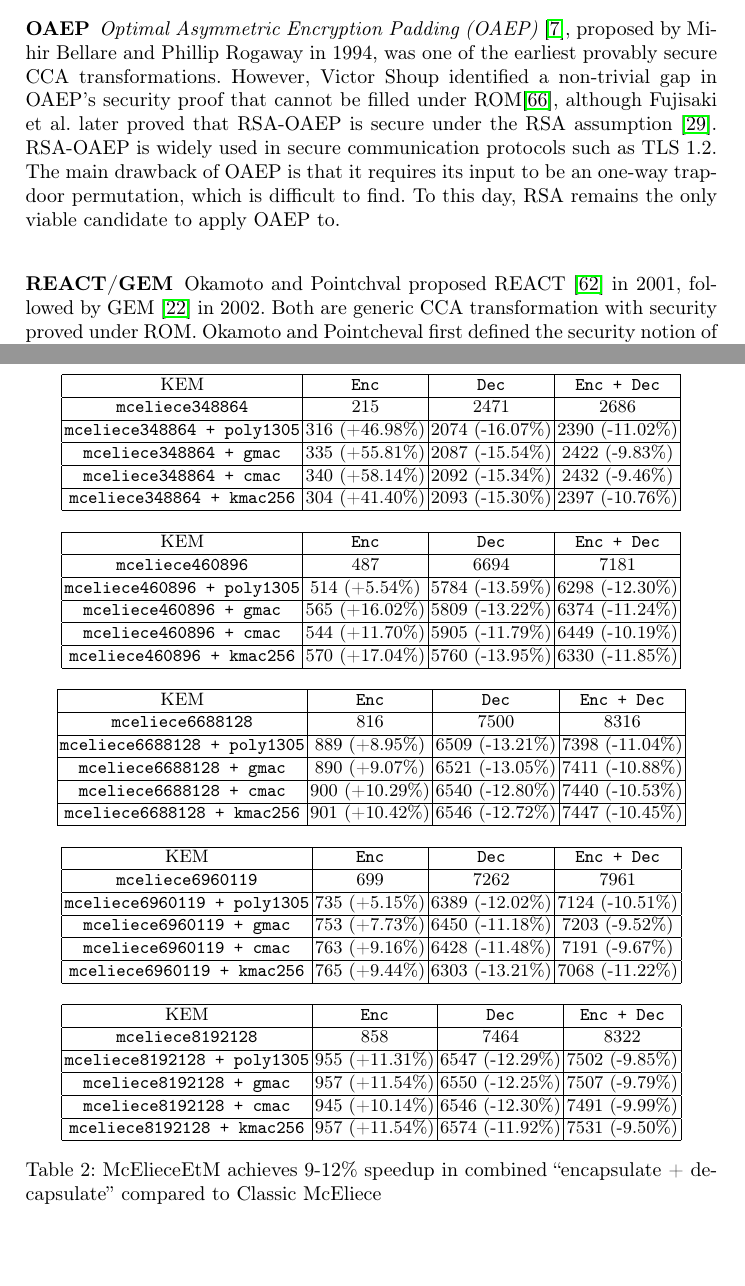
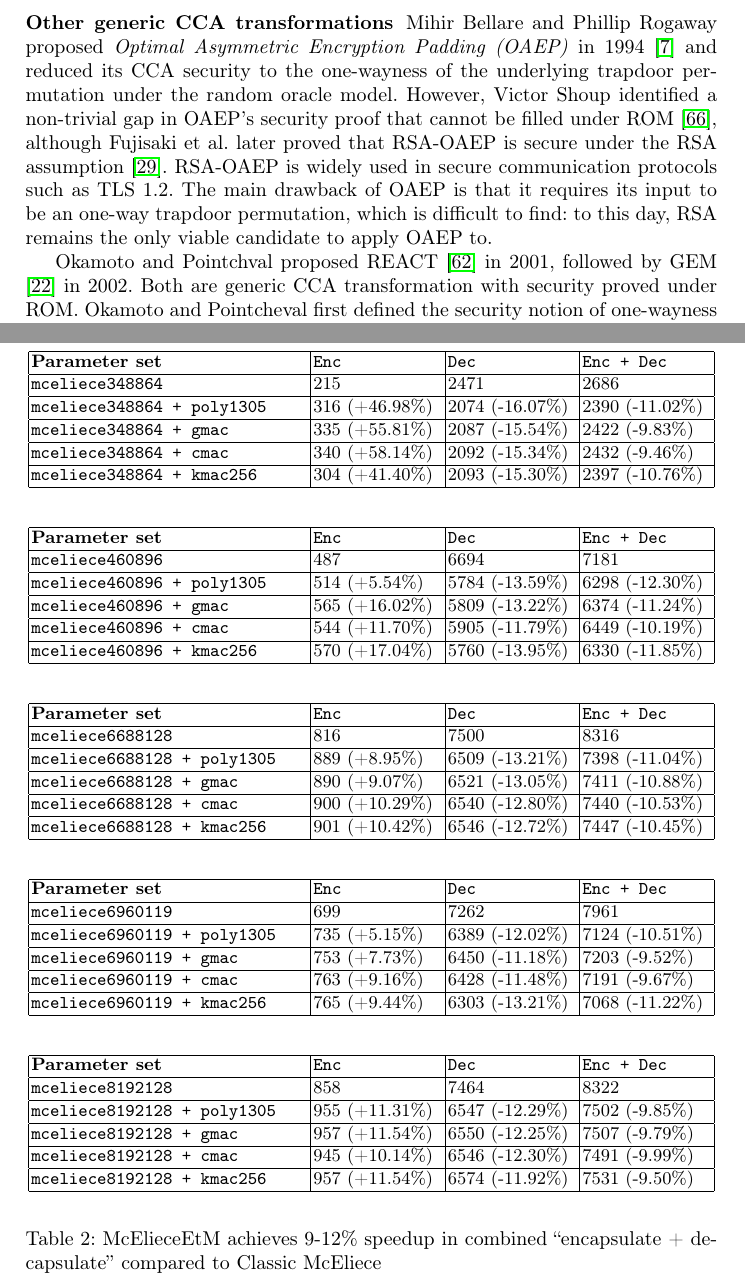
Before and after one commit to xuganyu96/Kyber-mogai, a LaTeX thesis (crypto2025/main.tex): two parts of pages 3 and 22 of 35 before the commit and two parts of pages 4 and 22 of 35 after it, joined at a grey line, cut at the place of the change, the shorter picture padded with empty space. Compiled offline with pdfLaTeX.

Commit message:
moved FO transform and merged OAEP/GEM/REACT in Section 1.2

```diff
--- a/crypto2025/main.tex
+++ b/crypto2025/main.tex
@@ -105,7 +105,6 @@ Our contributions are as follows:
 % \subsubsection{C implementation of McElieceEtM.} We implemented McElieceEtM in C and benchmarked its performance. Compared to the reference implementation of Classic McEliece (which uses re-encryption), McElieceEtm achieves significant decapsulation speedup at some minimal cost of encapsulation overhead, which results in 9-12\% increase in throughput (encapsulation + decapsulation time).
 
 \subsection{Related works}\label{sec:related-works}
-\subsubsection{OAEP}
-\textit{Optimal Asymmetric Encryption Padding (OAEP)} \cite{DBLP:conf/eurocrypt/BellareR94}, proposed by Mihir Bellare and Phillip Rogaway in 1994, was one of the earliest provably secure CCA transformations. However, Victor Shoup identified a non-trivial gap in OAEP's security proof that cannot be filled under ROM\cite{DBLP:conf/crypto/Shoup01}, although Fujisaki et al. later proved that RSA-OAEP is secure under the RSA assumption \cite{DBLP:conf/crypto/FujisakiOPS01}. RSA-OAEP is widely used in secure communication protocols such as TLS 1.2. The main drawback of OAEP is that it requires its input to be an one-way trapdoor permutation, which is difficult to find. To this day, RSA remains the only viable candidate to apply OAEP to.
+\subsubsection{Fujisaki-Okamoto transformation}
+Fujisaki and Okamoto proposed to construct CCA secure hybrid PKE by combining a OW-CPA secure PKE and a semantically secure symmetric-key encryption (SKE) scheme \cite{DBLP:conf/crypto/FujisakiO99}. The main techniques, namely \textit{de-randomization} and \textit{re-encrytion} were both introduced in the original proposal. Under ROM, Fujisaki and Okamoto reduced the CCA security of the hybrid PKE tightly to the semantic security of the input SKE and \textit{non-tightly} to the OW-CPA security of the input PKE (with loss factor $q$, the number of hash oracle queries). Later works extended the original proposal to build CCA secure KEM: KEM's security model makes building secure KEM simpler than building secure PKE, and it is well-known that combining a CCA secure KEM with a CCA secure data encapsulation mechanism (DEM), such as some authenticated encryption scheme (e.g. AES-GCM, AES-CCM, ChaCha20-Poly1305), results in a CCA secure hybrid PKE \cite{DBLP:journals/iacr/Shoup01,DBLP:conf/eurocrypt/Shoup00a}. Further studies \cite{DBLP:conf/ima/Dent03,DBLP:conf/tcc/HofheinzHK17,DBLP:journals/iacr/BernsteinP18,DBLP:conf/asiacrypt/HovelmannsHM22,DBLP:conf/pqcrypto/XagawaY19,DBLP:conf/crypto/JiangZCWM18} gave tighter security bounds, accounted for decryption failures in the underlying PKE, and analyzed the security under quantum random oracle model (QROM). To this day, the Fujisaki-Okamoto transformation is the only known generic CCA secure transformation that can convert OW-CPA/IND-CPA PKE into a CCA secure KEM. Because of the minimal input requirement and the simple construction, the Fujisaki-Okamoto transformation was widely adopted among post-quantum KEM candidates submitted to the PQC standardization project, including Kyber \cite{DBLP:conf/eurosp/BosDKLLSSSS18}, Saber \cite{DBLP:conf/africacrypt/DAnversKRV18}, FrodoKEM \cite{DBLP:conf/ccs/BosCDMNNRS16}, and Classic McEliece \cite{DBLP:conf/ches/BernsteinCS13,DBLP:conf/ches/Chou17,ClassicMcEliece2022}.
 
-\subsubsection{REACT/GEM} Okamoto and Pointchval proposed REACT \cite{DBLP:conf/ctrsa/OkamotoP01} in 2001, followed by GEM \cite{DBLP:conf/ctrsa/CoronHJPPT02} in 2002. Both are generic CCA transformation with security proved under ROM. Okamoto and Pointcheval first defined the security notion of one-wayness under plaintext checking attack (OW-PCA) and reduced the CCA security of the transformation to the OW-PCA security of the input public-key cryptosystem.
@@ -112,3 +117,7 @@ Our contributions are as follows:
+\subsubsection{Other generic CCA transformations}
+Mihir Bellare and Phillip Rogaway proposed \textit{Optimal Asymmetric Encryption Padding (OAEP)} in 1994 \cite{DBLP:conf/eurocrypt/BellareR94} and reduced its CCA security to the one-wayness of the underlying trapdoor permutation under the random oracle model. However, Victor Shoup identified a non-trivial gap in OAEP's security proof that cannot be filled under ROM \cite{DBLP:conf/crypto/Shoup01}, although Fujisaki et al. later proved that RSA-OAEP is secure under the RSA assumption \cite{DBLP:conf/crypto/FujisakiOPS01}. RSA-OAEP is widely used in secure communication protocols such as TLS 1.2. The main drawback of OAEP is that it requires its input to be an one-way trapdoor permutation, which is difficult to find: to this day, RSA remains the only viable candidate to apply OAEP to.
+
+Okamoto and Pointchval proposed REACT \cite{DBLP:conf/ctrsa/OkamotoP01} in 2001, followed by GEM \cite{DBLP:conf/ctrsa/CoronHJPPT02} in 2002. Both are generic CCA transformation with security proved under ROM. Okamoto and Pointcheval first defined the security notion of one-wayness under plaintext checking attack (OW-PCA) and reduced the CCA security of the transformation to the OW-PCA security of the input public-key cryptosystem.
 
 % \begin{figure}[h]
 %     \centering
@@ -878,9 +878,9 @@ We leverate the MAC implementations from {\tt OpenSSL 3.5.0}. Our C code is comp
 \begin{table}[hp]
     \centering
     % \footnotesize
-    \begin{tabular}[c]{|c|c|c|c|}
+    \begin{tabular}[c]{|p{15em}|p{7em}|p{7em}|p{7em}|}
         \hline
-        KEM & \texttt{Enc} & \texttt{Dec} & \texttt{Enc + Dec} \\
+        \textbf{Parameter set} & \texttt{Enc} & \texttt{Dec} & \texttt{Enc + Dec} \\
         \hline
         \texttt{mceliece348864} & 215 & 2471 & 2686 \\
         \hline
@@ -892,10 +892,10 @@ We leverate the MAC implementations from {\tt OpenSSL 3.5.0}. Our C code is comp
         \hline
         \texttt{mceliece348864 + kmac256} & 304 (+41.40\%) & 2093 (-15.30\%) & 2397 (-10.76\%) \\
         \hline
-    \end{tabular}\vspace{1em}
-    \begin{tabular}[c]{|c|c|c|c|}
+    \end{tabular}\vspace{2em}
+    \begin{tabular}[c]{|p{15em}|p{7em}|p{7em}|p{7em}|}
         \hline
-        KEM & \texttt{Enc} & \texttt{Dec} & \texttt{Enc + Dec} \\
+        \textbf{Parameter set} & \texttt{Enc} & \texttt{Dec} & \texttt{Enc + Dec} \\
         \hline
         \texttt{mceliece460896} & 487 & 6694 & 7181 \\
         \hline
@@ -907,10 +907,10 @@ We leverate the MAC implementations from {\tt OpenSSL 3.5.0}. Our C code is comp
         \hline
         \texttt{mceliece460896 + kmac256} & 570 (+17.04\%) & 5760 (-13.95\%) & 6330 (-11.85\%) \\
         \hline
-    \end{tabular}\vspace{1em}
-    \begin{tabular}[c]{|c|c|c|c|}
+    \end{tabular}\vspace{2em}
+    \begin{tabular}[c]{|p{15em}|p{7em}|p{7em}|p{7em}|}
         \hline
-        KEM & \texttt{Enc} & \texttt{Dec} & \texttt{Enc + Dec} \\
+        \textbf{Parameter set} & \texttt{Enc} & \texttt{Dec} & \texttt{Enc + Dec} \\
         \hline
         \texttt{mceliece6688128} & 816 & 7500 & 8316 \\
         \hline
@@ -922,10 +922,10 @@ We leverate the MAC implementations from {\tt OpenSSL 3.5.0}. Our C code is comp
         \hline
         \texttt{mceliece6688128 + kmac256} & 901 (+10.42\%) & 6546 (-12.72\%) & 7447 (-10.45\%) \\
         \hline
-    \end{tabular}\vspace{1em}
-    \begin{tabular}[c]{|c|c|c|c|}
+    \end{tabular}\vspace{2em}
+    \begin{tabular}[c]{|p{15em}|p{7em}|p{7em}|p{7em}|}
         \hline
-        KEM & \texttt{Enc} & \texttt{Dec} & \texttt{Enc + Dec} \\
+        \textbf{Parameter set} & \texttt{Enc} & \texttt{Dec} & \texttt{Enc + Dec} \\
         \hline
         \texttt{mceliece6960119} & 699 & 7262 & 7961 \\
         \hline
@@ -937,10 +937,10 @@ We leverate the MAC implementations from {\tt OpenSSL 3.5.0}. Our C code is comp
         \hline
         \texttt{mceliece6960119 + kmac256} & 765 (+9.44\%) & 6303 (-13.21\%) & 7068 (-11.22\%) \\
         \hline
-    \end{tabular}\vspace{1em}
-    \begin{tabular}[c]{|c|c|c|c|}
+    \end{tabular}\vspace{2em}
+    \begin{tabular}[c]{|p{15em}|p{7em}|p{7em}|p{7em}|}
         \hline
-        KEM & \texttt{Enc} & \texttt{Dec} & \texttt{Enc + Dec} \\
+        \textbf{Parameter set} & \texttt{Enc} & \texttt{Dec} & \texttt{Enc + Dec} \\
         \hline
         \texttt{mceliece8192128} & 858 & 7464 & 8322 \\
         \hline
@@ -952,7 +952,7 @@ We leverate the MAC implementations from {\tt OpenSSL 3.5.0}. Our C code is comp
         \hline
         \texttt{mceliece8192128 + kmac256} & 957 (+11.54\%) & 6574 (-11.92\%) & 7531 (-9.50\%) \\
         \hline
-    \end{tabular}\vspace{1em}
+    \end{tabular}\vspace{2em}
     \caption{McElieceEtM achieves 9-12\% speedup in combined ``encapsulate + decapsulate'' compared to Classic McEliece}\label{tbl:mceliece-plus-performance}
 \end{table}
 
```
Also changed, not shown: crypto2025/main.pdf, crypto2025/main.tex (21 more changed lines).
